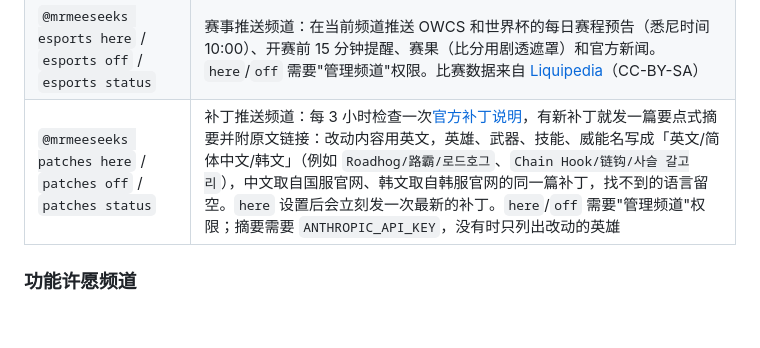
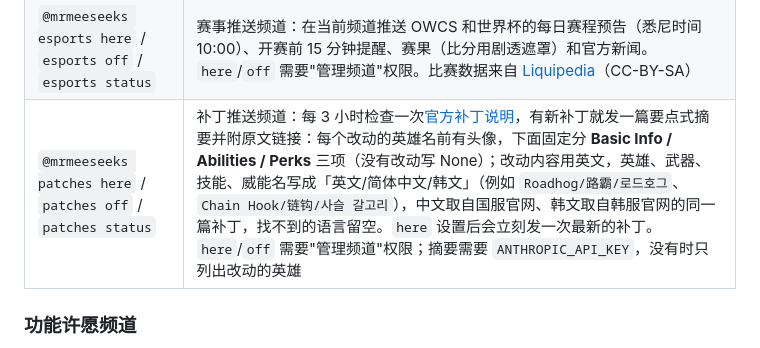
Before and after one commit to Anbrose/overwatch-mrmeeseeks, a Markdown page: README.md, the part around the change. Rendered like a GitHub page; blank space fills up the shorter version.

Commit message:
Document patch summary sections and hero icons
Co-Authored-By: Claude Opus 5.5 <noreply@anthropic.com>

```diff
--- a/README.md
+++ b/README.md
@@ -368,7 +368,7 @@ python client\client.py --help
 | `@mrmeeseeks wishes [游戏] [7d]` | 管理员（「管理服务器」权限或 `WISH_REVIEWER_ID`）导出许愿 CSV，按 👍 数排序，私信发送。可按游戏（包含匹配，`漫威` 也行）、最近 N 天筛选 |
 | `@mrmeeseeks <问题>` | 英雄问答：数值（血量、子弹体积）、最近的补丁、N 米处几枪击杀。例如 `@mrmeeseeks 卡西迪最近被削了吗`（先查[官方补丁说明](https://overwatch.blizzard.com/en-us/news/patch-notes/)，补丁当天就能答对，再查 Wiki 的历史记录）、`@mrmeeseeks 卡西迪 30 米爆头几枪杀毛加`、`@mrmeeseeks 查莉娅怕谁`。克制关系来自 [counterwatch.gg](https://www.counterwatch.gg) 的对位评分（对决和团战结果，全段位，不是整局胜率）。需要 `ANTHROPIC_API_KEY` |
 | `@mrmeeseeks esports here` / `esports off` / `esports status` | 赛事推送频道：在当前频道推送 OWCS 和世界杯的每日赛程预告（悉尼时间 10:00）、开赛前 15 分钟提醒、赛果（比分用剧透遮罩）和官方新闻。`here`/`off` 需要"管理频道"权限。比赛数据来自 [Liquipedia](https://liquipedia.net/overwatch)（CC-BY-SA） |
-| `@mrmeeseeks patches here` / `patches off` / `patches status` | 补丁推送频道：每 3 小时检查一次[官方补丁说明](https://overwatch.blizzard.com/en-us/news/patch-notes/)，有新补丁就发一篇要点式摘要并附原文链接：改动内容用英文，英雄、武器、技能、威能名写成「英文/简体中文/韩文」（例如 `Roadhog/路霸/로드호그`、`Chain Hook/链钩/사슬 갈고리`），中文取自国服官网、韩文取自韩服官网的同一篇补丁，找不到的语言留空。`here` 设置后会立刻发一次最新的补丁。`here`/`off` 需要"管理频道"权限；摘要需要 `ANTHROPIC_API_KEY`，没有时只列出改动的英雄 |
+| `@mrmeeseeks patches here` / `patches off` / `patches status` | 补丁推送频道：每 3 小时检查一次[官方补丁说明](https://overwatch.blizzard.com/en-us/news/patch-notes/)，有新补丁就发一篇要点式摘要并附原文链接：每个改动的英雄名前有头像，下面固定分 **Basic Info / Abilities / Perks** 三项（没有改动写 None）；改动内容用英文，英雄、武器、技能、威能名写成「英文/简体中文/韩文」（例如 `Roadhog/路霸/로드호그`、`Chain Hook/链钩/사슬 갈고리`），中文取自国服官网、韩文取自韩服官网的同一篇补丁，找不到的语言留空。`here` 设置后会立刻发一次最新的补丁。`here`/`off` 需要"管理频道"权限；摘要需要 `ANTHROPIC_API_KEY`，没有时只列出改动的英雄 |
 
 ### 功能许愿频道
 
```
Also changed, not shown: docs/ARCHITECTURE.md (+1 -1 lines).
